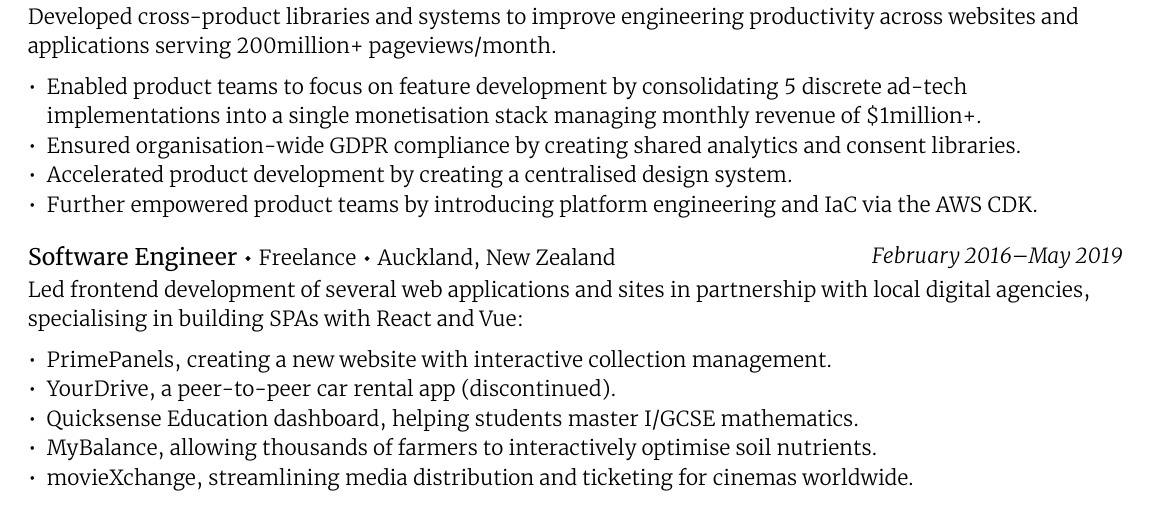
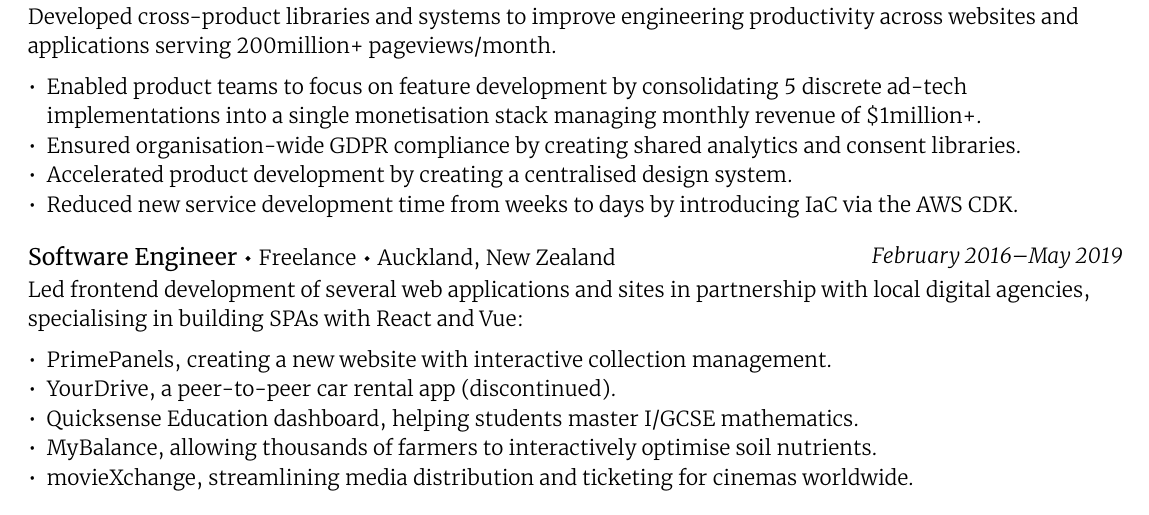
Before and after one commit to dansalias/iamdan.me, a Typst document (resume/resume.typ): part of the page, cut so that both start at the same text. Compiled offline with Typst 0.15.

Commit message:
tidy(résumé): de-waffle

```diff
--- a/resume/resume.typ
+++ b/resume/resume.typ
@@ -131,8 +131,8 @@
     - Ensured organisation-wide GDPR compliance by creating shared analytics and
       consent libraries.
     - Accelerated product development by creating a centralised design system.
-    - Further empowered product teams by introducing platform engineering and
-      IaC via the AWS CDK.
+    - Reduced new service development time from weeks to days by introducing IaC
+      via the AWS CDK.
   ],
 )
 
```
